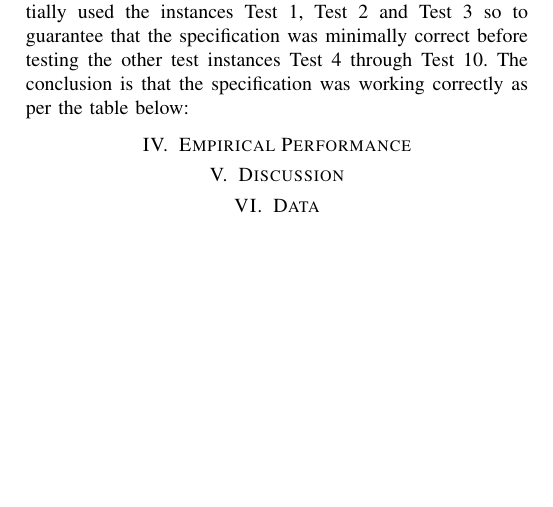
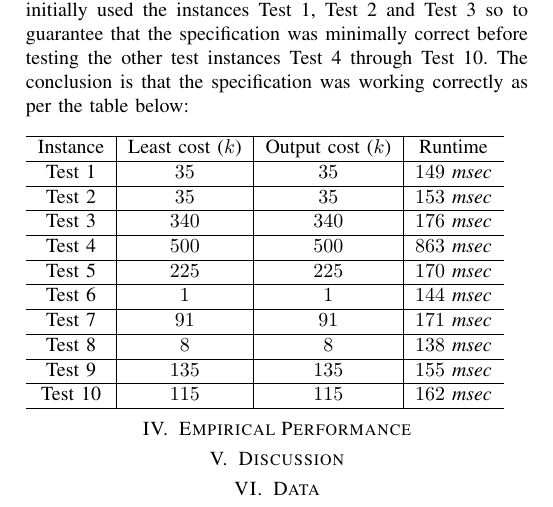
Before and after one commit to luizperes/cmpt-417-intelligent-systems, a LaTeX paper (project-report/project-report.tex): part of page 3 of 3, cut so that both start at the same text, the shorter picture padded with empty space. Compiled offline with pdfLaTeX.

Commit message:
Finished test tables

```diff
--- a/project-report/project-report.tex
+++ b/project-report/project-report.tex
@@ -212,6 +212,23 @@ We created initially three test instances (the ones given in the \textit{LP/CP P
 \end{algorithmic}
 \end{itemize}
 \tab When implementing the constraints on \textbf{Minizinc}, we initially used the instances Test 1, Test 2 and Test 3 so to guarantee that the specification was minimally correct before testing the other test instances Test 4 through Test 10. The conclusion is that the specification was working correctly as per the table below:
+\\
+\\
+\begin{tabular}{ c | c | c | c}
+ \hline
+  Instance & Least cost ($k$) & Output cost ($k$) & Runtime
+  \\ \hline
+      Test 1 & $35$ & $35$ & $149$ \textit{msec}\\ \hline
+      Test 2 & $35$ & $35$  &  $153$ \textit{msec}  \\ \hline
+      Test 3 & $340$& $340$ &  $176$ \textit{msec} \\ \hline
+      Test 4 & $500$ & $500$ &  $863$ \textit{msec} \\ \hline
+      Test 5 & $225$ & $225$ &  $170$ \textit{msec} \\ \hline
+      Test 6 & $1$ & $1$  &  $144$ \textit{msec} \\ \hline
+      Test 7 & $91$ & $91$  &  $171$ \textit{msec} \\ \hline
+      Test 8 & $8$ & $8$  &  $138$ \textit{msec} \\ \hline
+      Test 9 & $135$ & $135$  &  $155$ \textit{msec} \\ \hline
+      Test 10 & $115$ & $115$  &  $162$ \textit{msec} \\ \hline
+  \end{tabular}
 \section{Empirical Performance}
 \section{Discussion}
 \section{Data}
```
Also changed, not shown: project-report/project-report.pdf.
